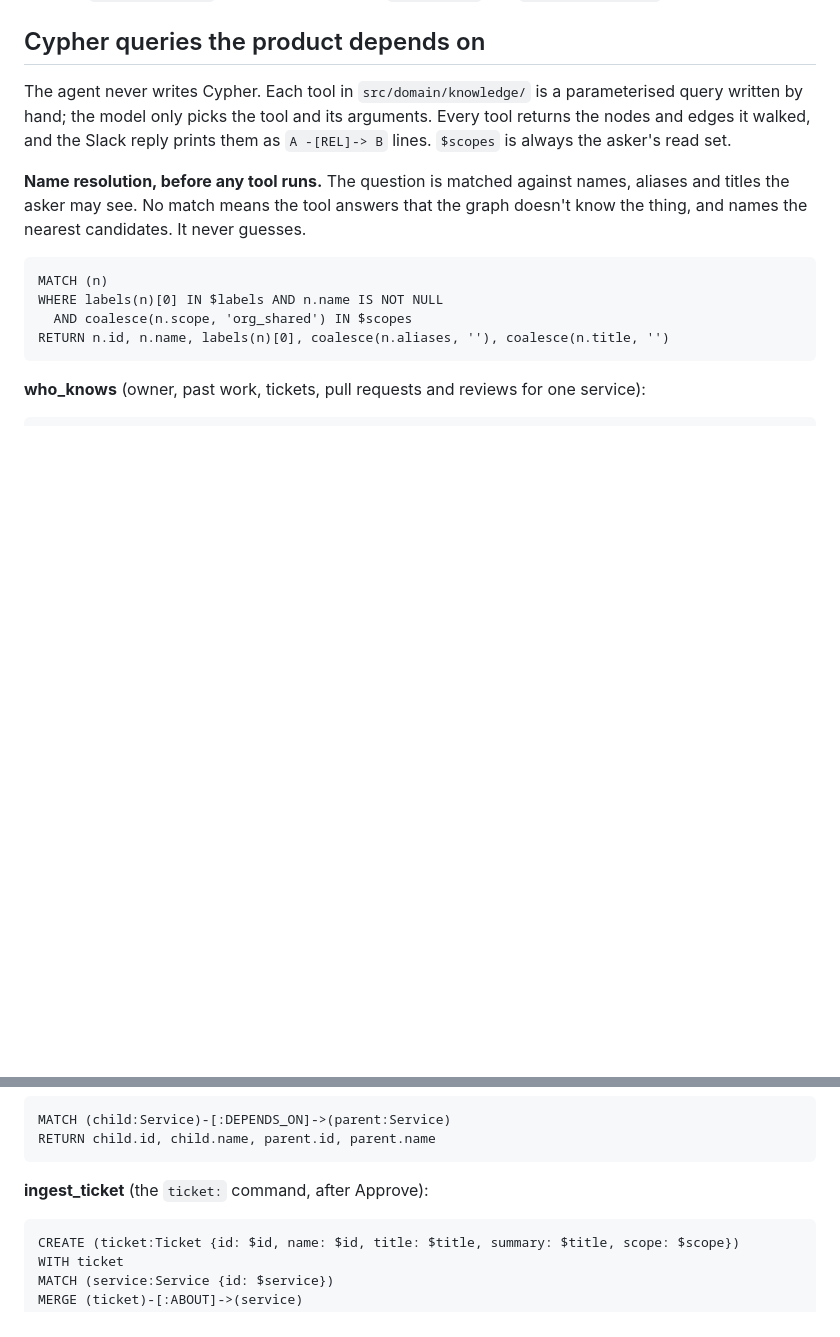
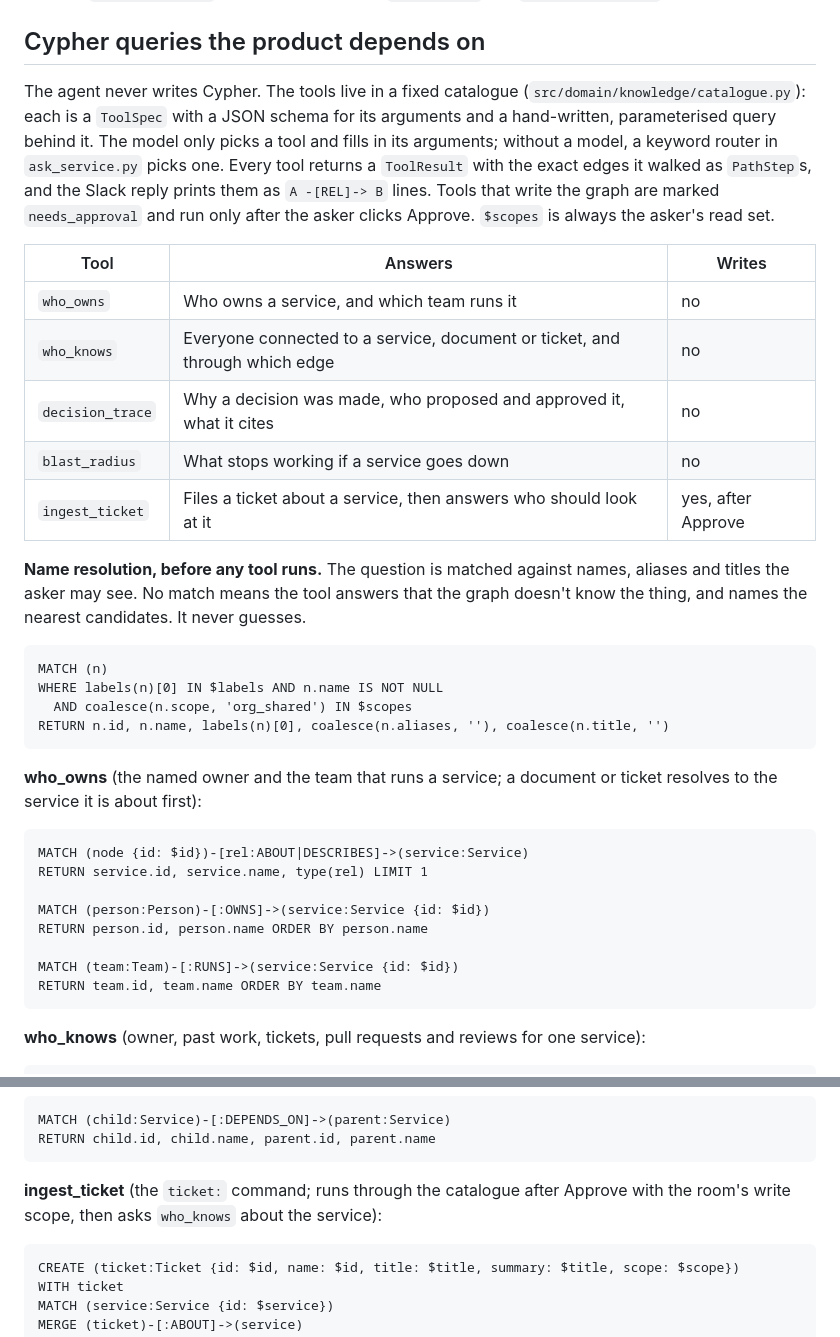
Before and after one commit to codesensei-tushar/graph_hacks, a Markdown page: README.md, 2 parts joined by grey strips. Rendered like a GitHub page; blank space fills up the shorter version.

Commit message:
README: list the tool catalogue and the who_owns queries.

````diff
--- a/README.md
+++ b/README.md
@@ -77,7 +77,15 @@ One FalkorDB graph (`company`) holds everything: the seeded company, what Slack
 
 ## Cypher queries the product depends on
 
-The agent never writes Cypher. Each tool in `src/domain/knowledge/` is a parameterised query written by hand; the model only picks the tool and its arguments. Every tool returns the nodes and edges it walked, and the Slack reply prints them as `A -[REL]-> B` lines. `$scopes` is always the asker's read set.
+The agent never writes Cypher. The tools live in a fixed catalogue (`src/domain/knowledge/catalogue.py`): each is a `ToolSpec` with a JSON schema for its arguments and a hand-written, parameterised query behind it. The model only picks a tool and fills in its arguments; without a model, a keyword router in `ask_service.py` picks one. Every tool returns a `ToolResult` with the exact edges it walked as `PathStep`s, and the Slack reply prints them as `A -[REL]-> B` lines. Tools that write the graph are marked `needs_approval` and run only after the asker clicks Approve. `$scopes` is always the asker's read set.
+
+| Tool | Answers | Writes |
+| --- | --- | --- |
+| `who_owns` | Who owns a service, and which team runs it | no |
+| `who_knows` | Everyone connected to a service, document or ticket, and through which edge | no |
+| `decision_trace` | Why a decision was made, who proposed and approved it, what it cites | no |
+| `blast_radius` | What stops working if a service goes down | no |
+| `ingest_ticket` | Files a ticket about a service, then answers who should look at it | yes, after Approve |
 
 **Name resolution, before any tool runs.** The question is matched against names, aliases and titles the asker may see. No match means the tool answers that the graph doesn't know the thing, and names the nearest candidates. It never guesses.
 
@@ -86,6 +94,19 @@ MATCH (n)
 WHERE labels(n)[0] IN $labels AND n.name IS NOT NULL
   AND coalesce(n.scope, 'org_shared') IN $scopes
 RETURN n.id, n.name, labels(n)[0], coalesce(n.aliases, ''), coalesce(n.title, '')
+```
+
+**who_owns** (the named owner and the team that runs a service; a document or ticket resolves to the service it is about first):
+
+```cypher
+MATCH (node {id: $id})-[rel:ABOUT|DESCRIBES]->(service:Service)
+RETURN service.id, service.name, type(rel) LIMIT 1
+
+MATCH (person:Person)-[:OWNS]->(service:Service {id: $id})
+RETURN person.id, person.name ORDER BY person.name
+
+MATCH (team:Team)-[:RUNS]->(service:Service {id: $id})
+RETURN team.id, team.name ORDER BY team.name
 ```
 
 **who_knows** (owner, past work, tickets, pull requests and reviews for one service):
@@ -128,7 +149,7 @@ MATCH (child:Service)-[:DEPENDS_ON]->(parent:Service)
 RETURN child.id, child.name, parent.id, parent.name
 ```
 
-**ingest_ticket** (the `ticket:` command, after Approve):
+**ingest_ticket** (the `ticket:` command; runs through the catalogue after Approve with the room's write scope, then asks `who_knows` about the service):
 
 ```cypher
 CREATE (ticket:Ticket {id: $id, name: $id, title: $title, summary: $title, scope: $scope})
````
